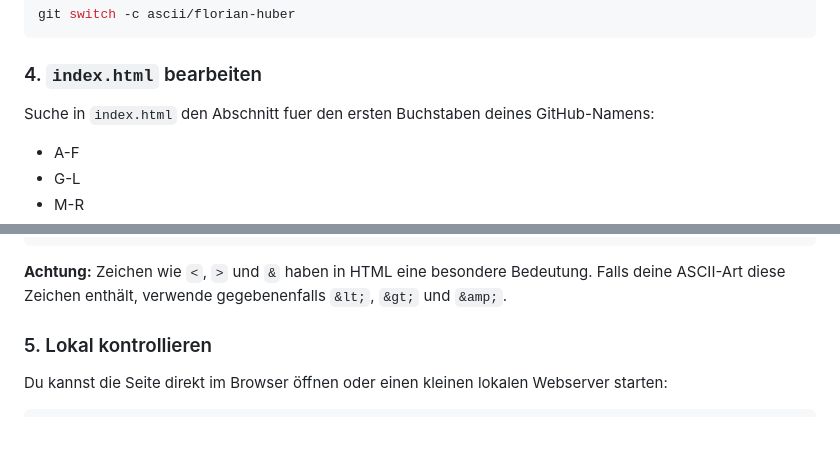
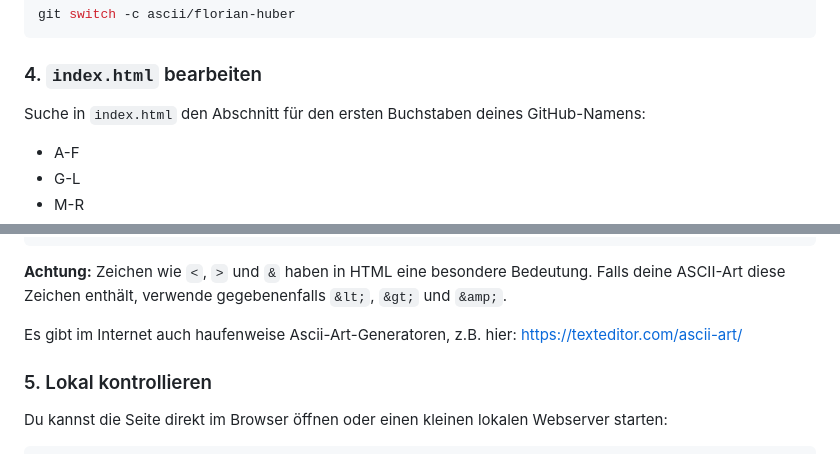
Before and after one commit to ZDDduesseldorf/ascii-gallery-students-2026, a Markdown page: README.md, 2 parts joined by grey strips. Drawn GitHub-style; blank space fills up the shorter version.

Commit message:
Fix spelling and add ASCII art generator note in README
Corrected spelling of 'für' in the README and added a note about ASCII art generators.

````diff
--- a/README.md
+++ b/README.md
@@ -52,7 +52,7 @@ git switch -c ascii/florian-huber
 
 ### 4. `index.html` bearbeiten
 
-Suche in `index.html` den Abschnitt fuer den ersten Buchstaben deines GitHub-Namens:
+Suche in `index.html` den Abschnitt für den ersten Buchstaben deines GitHub-Namens:
 
 - A-F
 - G-L
@@ -73,6 +73,8 @@ Fuege direkt **oberhalb** des passenden Kommentars einen neuen Block ein:
 ```
 
 **Achtung:** Zeichen wie `<`, `>` und `&` haben in HTML eine besondere Bedeutung. Falls deine ASCII-Art diese Zeichen enthält, verwende gegebenenfalls `&lt;`, `&gt;` und `&amp;`.
+
+Es gibt im Internet auch haufenweise Ascii-Art-Generatoren, z.B. hier: https://texteditor.com/ascii-art/
 
 ### 5. Lokal kontrollieren
 
````
